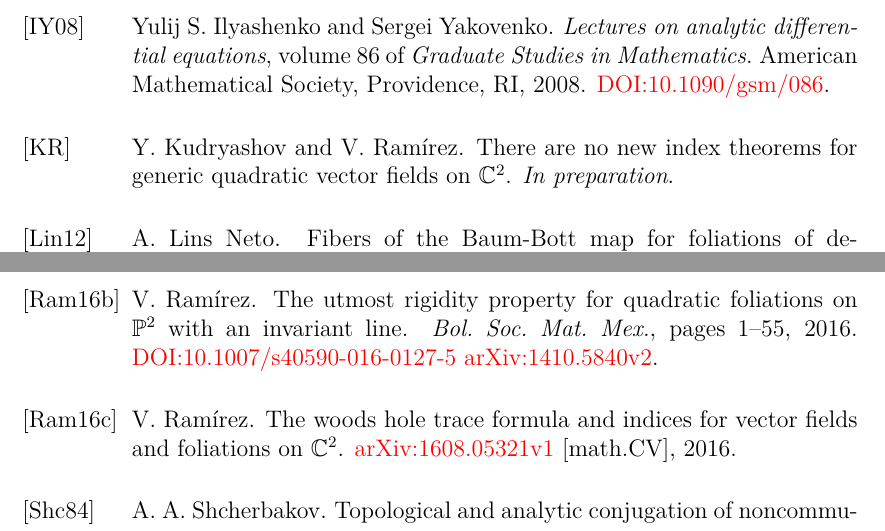
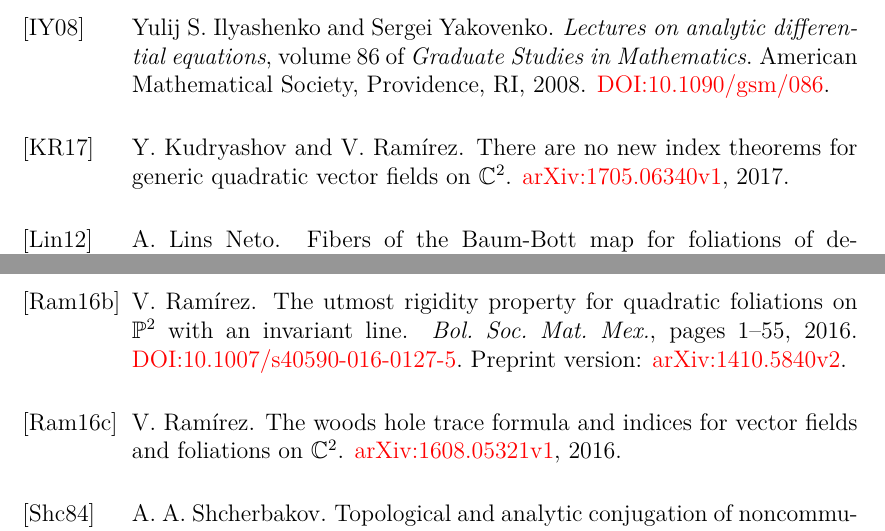
Before and after one commit to valentermz/MyDissertation, a LaTeX thesis (my_thesis.tex, which reads ref-valente.bib): two parts of pages 126 and 127 of 127, joined at a grey line, cut so that both start at the same text. Compiled offline with pdfLaTeX.

Commit message:
Bibliography edits: *arXiv reference for noIndexThm added *input .bbl file instead of calling bibtex *labels for software modified

```diff
--- a/my_thesis.tex
+++ b/my_thesis.tex
@@ -28,7 +28,7 @@
 %the tolerance to 9999
 %\tolerance=9999
 
-\bibliographystyle{alpha} % What is required by the Graduate School?
+% \bibliographystyle{alpha} % What is required by the Graduate School?
 % \bibliographystyle{IEEEbib}
 
 \renewcommand{\caption}[1]{\singlespacing\hangcaption{#1}\normalspacing}
--- a/ref-valente.bib
+++ b/ref-valente.bib
@@ -1920,7 +1920,7 @@
    MRCLASS = {37F75},
        DOI = {10.1007/s40590-016-0127-5},
        URL = {http://dx.doi.org/10.1007/s40590-016-0127-5},
-      NOTE = "\href{http://dx.doi.org/10.1007/s40590-016-0127-5}{DOI:10.1007/s40590-016-0127-5} \href{http://arxiv.org/abs/1410.5840}{arXiv:1410.5840v2}",
+      NOTE = "\href{http://dx.doi.org/10.1007/s40590-016-0127-5}{DOI:10.1007/s40590-016-0127-5}. Preprint version: \href{http://arxiv.org/abs/1410.5840}{arXiv:1410.5840v2}",
 }
 
 @article{Example,
@@ -1956,7 +1956,7 @@
 @article{WoodsHole,
     AUTHOR = {Ram\'{i}rez, V.},
      TITLE = {The Woods Hole trace formula and indices for vector fields and foliations on $\mathbb{C}^2$},
-   JOURNAL = {\normalfont \href{http://arxiv.org/abs/1608.05321}{arXiv:1608.05321v1} [math.CV]},
+   JOURNAL = {\normalfont \href{http://arxiv.org/abs/1608.05321}{arXiv:1608.05321v1}},
       YEAR = {2016},
 }
 
@@ -1964,7 +1964,8 @@
 @article{NoIndexTheorems,
     AUTHOR = {Kudryashov, Y. and Ram\'{i}rez, V.},
      TITLE = {There are no new index theorems for generic quadratic vector fields on $\mathbb{C}^2$},
-   JOURNAL = {In preparation},
+   JOURNAL = {\normalfont \href{http://arxiv.org/abs/1705.06340}{arXiv:1705.06340v1}},
+      YEAR = {2017},
 }
 
 
```
Also changed, not shown: my_thesis.bbl, my_thesis.tex (7 more changed lines), ref-valente.bib (2 more changed lines).
